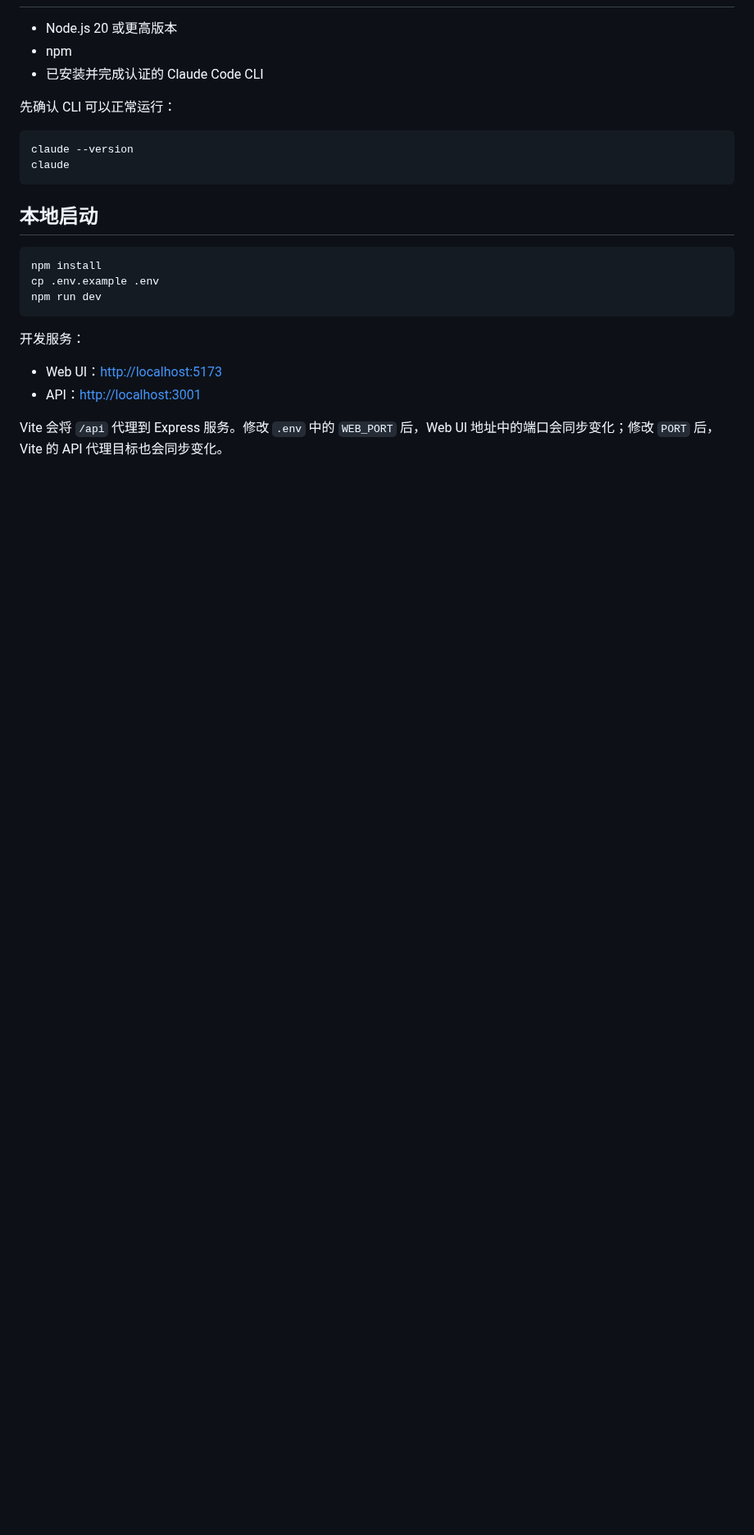
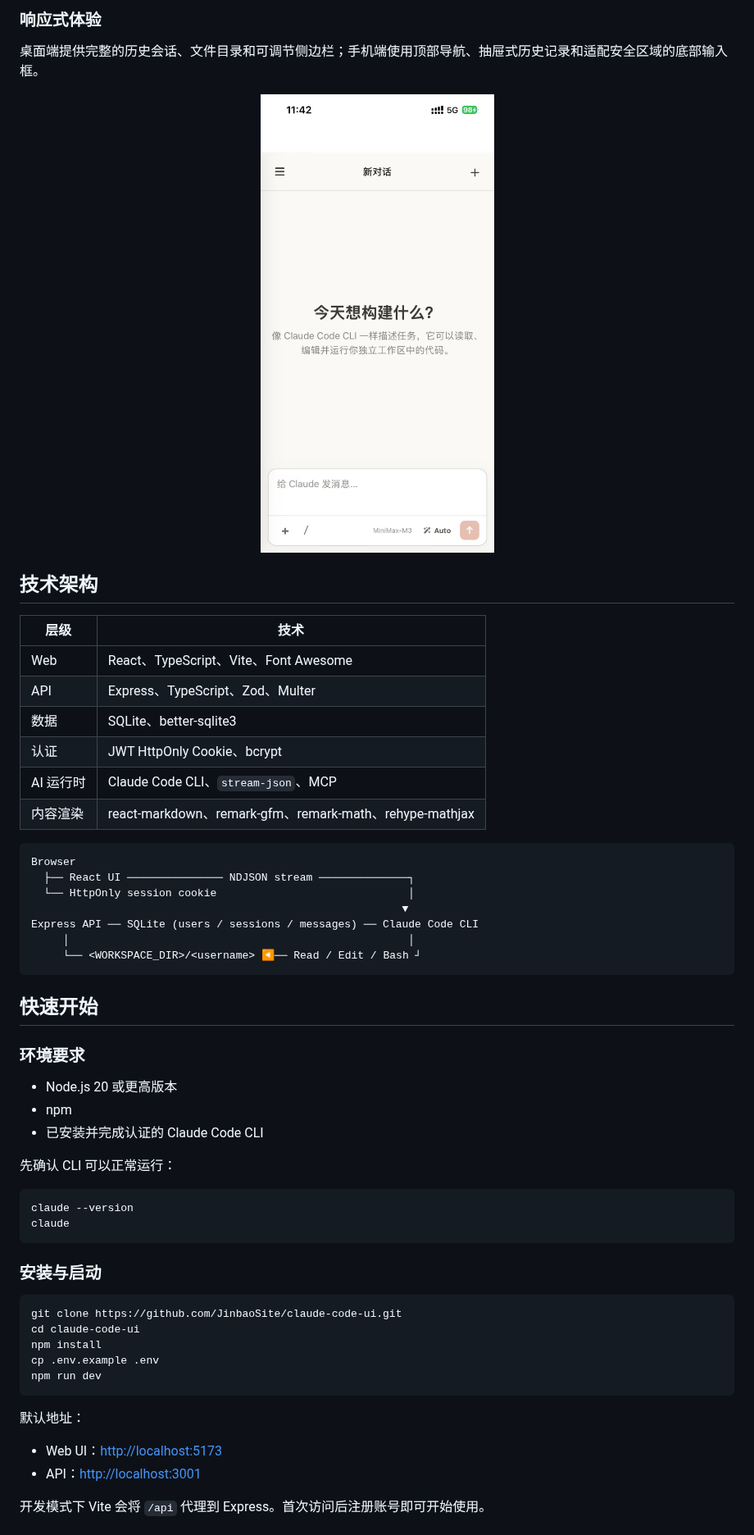
Before and after one commit to JinbaoSite/CloudInk, a Markdown page: README.md, the part around one of its changes. Shown at 82% size. Drawn GitHub-style; pictures changed too: docs/images/mobile-ui.jpg (added); blank space fills up the shorter version.

````diff
--- a/README.md
+++ b/README.md
@@ -39,3 +57,35 @@
+### 响应式体验
+
+桌面端提供完整的历史会话、文件目录和可调节侧边栏；手机端使用顶部导航、抽屉式历史记录和适配安全区域的底部输入框。
+
+<p align="center">
+  <img src="docs/images/mobile-ui.jpg" alt="Claude Code UI 手机端界面" width="360" />
+</p>
+
+## 技术架构
+
+| 层级      | 技术                                                    |
+| --------- | ------------------------------------------------------- |
+| Web       | React、TypeScript、Vite、Font Awesome                   |
+| API       | Express、TypeScript、Zod、Multer                        |
+| 数据      | SQLite、better-sqlite3                                  |
+| 认证      | JWT HttpOnly Cookie、bcrypt                             |
+| AI 运行时 | Claude Code CLI、`stream-json`、MCP                     |
+| 内容渲染  | react-markdown、remark-gfm、remark-math、rehype-mathjax |
+
+```text
+Browser
+  ├── React UI ─────────────── NDJSON stream ──────────────┐
+  └── HttpOnly session cookie                              │
+                                                          ▼
+Express API ── SQLite (users / sessions / messages) ── Claude Code CLI
+     │                                                     │
+     └── <WORKSPACE_DIR>/<username> ◀── Read / Edit / Bash ┘
+```
+
+## 快速开始
+
+### 环境要求
 
 - Node.js 20 或更高版本
 - npm
@@ -48,18 +98,20 @@ claude --version
 claude
 ```
 
-## 本地启动
+### 安装与启动
 
 ```bash
+git clone https://github.com/JinbaoSite/claude-code-ui.git
+cd claude-code-ui
 npm install
 cp .env.example .env
 npm run dev
 ```
 
-开发服务：
+默认地址：
 
 - Web UI：<http://localhost:5173>
 - API：<http://localhost:3001>
 
-Vite 会将 `/api` 代理到 Express 服务。修改 `.env` 中的 `WEB_PORT` 后，Web UI 地址中的端口会同步变化；修改 `PORT` 后，Vite 的 API 代理目标也会同步变化。
+开发模式下 Vite 会将 `/api` 代理到 Express。首次访问后注册账号即可开始使用。
 
````
Also changed, not shown: other parts of README.md (+109 -139 lines), Agent.md (+13 -1 lines), docs/images/desktop-ui.png (added), 8 other files.
